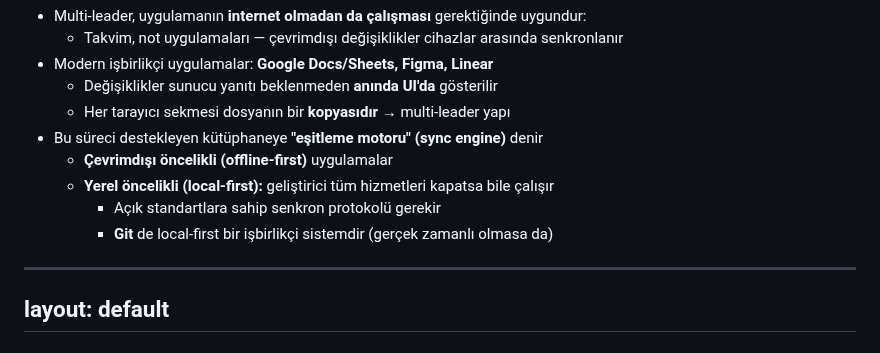
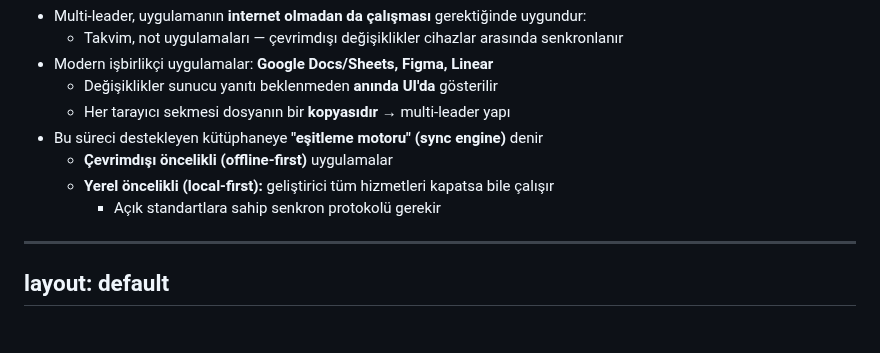
Before and after one commit to gorkembalcisoy/book-notes, a Markdown page: slides/06-replication.md, the part around the change. Rendered like a GitHub page.

Commit message:
Remove Git reference from replication section
Removed mention of Git as a local-first collaborative system.

```diff
--- a/slides/06-replication.md
+++ b/slides/06-replication.md
@@ -344,7 +344,6 @@ layout: default
   - **Çevrimdışı öncelikli (offline-first)** uygulamalar
   - **Yerel öncelikli (local-first):** geliştirici tüm hizmetleri kapatsa bile çalışır
     - Açık standartlara sahip senkron protokolü gerekir
-    - **Git** de local-first bir işbirlikçi sistemdir (gerçek zamanlı olmasa da)
 
 ---
 layout: default
```
